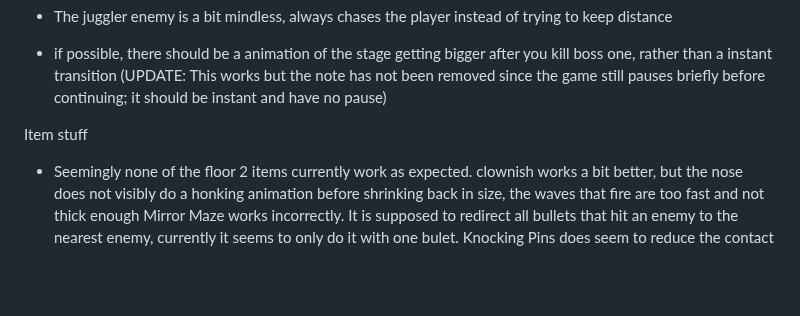
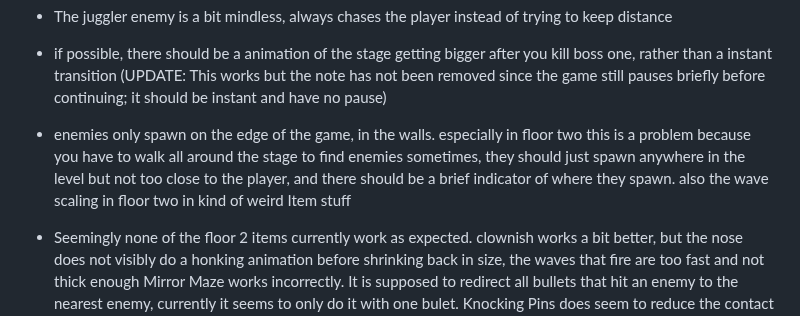
Before and after one commit to JamesBrownR/Clipernator, a Markdown page: info.md, the part around the change. GitHub-like rendering; blank space fills up the shorter version.

```diff
--- a/info.md
+++ b/info.md
@@ -27,7 +27,7 @@ Make enemies more interactive overall:
   * When you throw the giftbox enemy at another enemy and it deals damage, it works fine. However if you throw it at a enemy and it kills that enemy, the game crashes (Uncaught TypeError: Cannot read properties of undefined (reading 'type')
   * The juggler enemy is a bit mindless, always chases the player instead of trying to keep distance
   * if possible, there should be a animation of the stage getting bigger after you kill boss one, rather than a instant transition (UPDATE: This works but the note has not been removed since the game still pauses briefly before continuing; it should be instant and have no pause)
-
+  * enemies only spawn on the edge of the game, in the walls. especially in floor two this is a problem because you have to walk all around the stage to find enemies sometimes, they should just spawn anywhere in the level but not too close to the player, and there should be a brief indicator of where they spawn. also the wave scaling in floor two in kind of weird
 Item stuff
   * Seemingly none of the floor 2 items currently work as expected. clownish works a bit better, but the nose does not visibly do a honking animation before shrinking back in size, the waves that fire are too fast and not thick enough Mirror Maze works incorrectly. It is supposed to redirect all bullets that hit an enemy to the nearest enemy, currently it seems to only do it with one bulet. Knocking Pins does seem to reduce the contact damage the player takes, but it does not make clippy do any damage when bowing toward enemies. Popcorn bucket does not feel very good to use but I will adress this more after the other items are fixed.
   * there needs be a pool of general items that can be offered on any floor, related to office/technology/retro stuff. Two ideas so far: Paper Cuts (any enemy that has been damaged takes 1 damage per second) and Extra Clips (you gain 25% max health and 25% ammo). To ensure this doesnt compete with the floor items too much there should only be 20% chance of one of these items showing up vs a 80% for floor-specific items (or upgrades to items you already have) (UPDATE: This works, but the note has not been removed because there should be at least 7 items from this pool)
```
